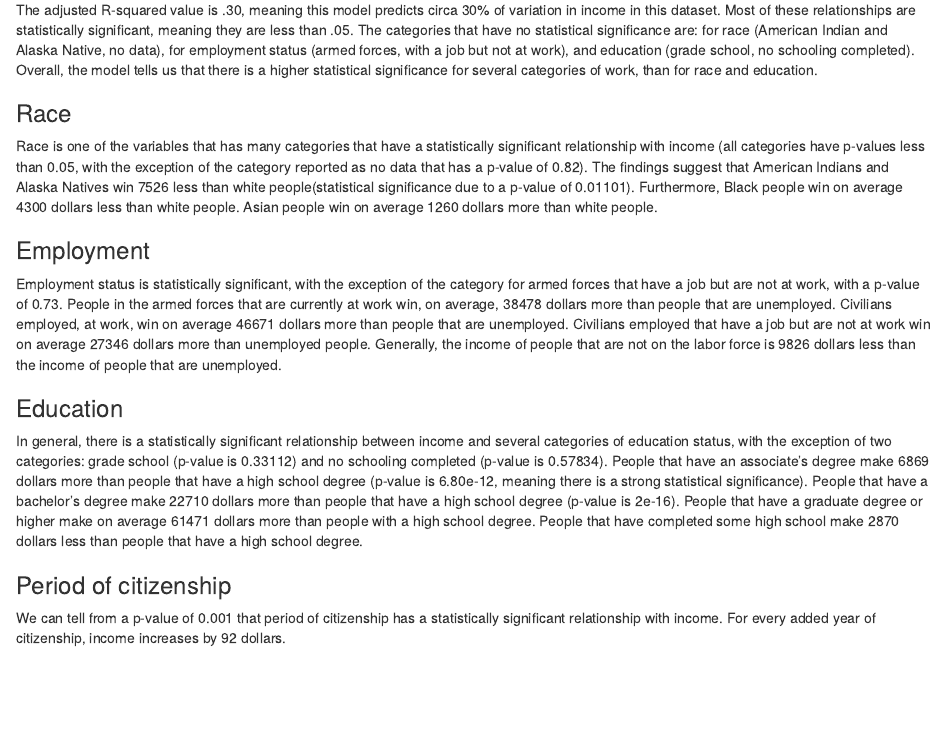
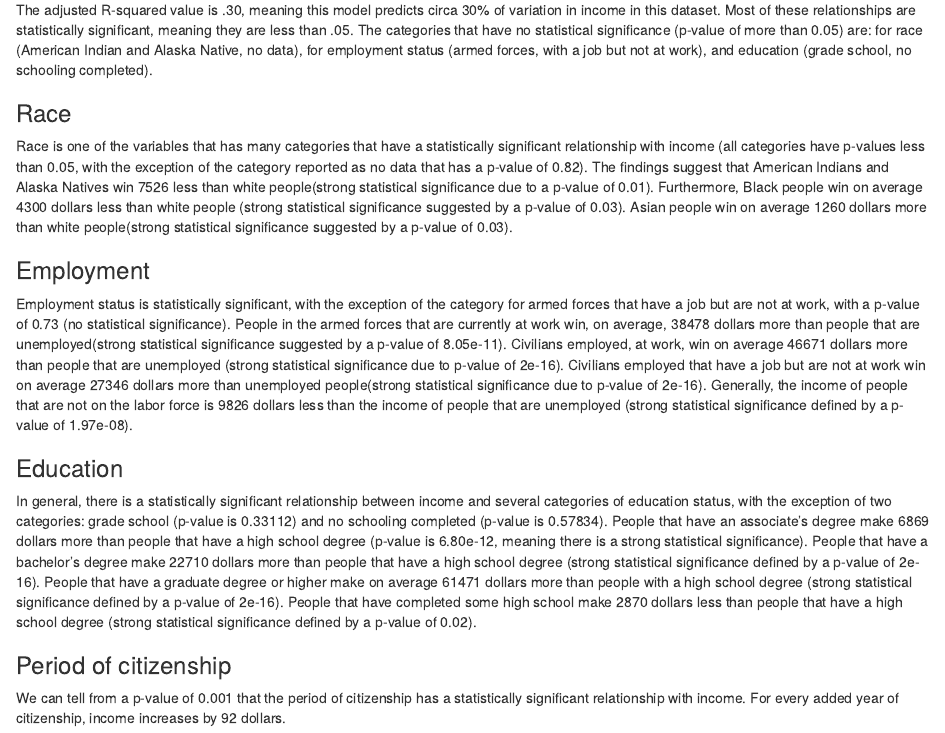
Before and after one commit to SES-5215-F2020/anazhibaj-quant, an R Markdown document (200929_Assignment 4.Rmd): the page in a window 1100 px wide, from 1440 px down. Rendered offline with R 4.5, knitr and Pandoc, with nearby package versions; some code elsewhere in the file could not run offline.

Commit message:
This is my fourth assignment, ready to be graded!

```diff
--- a/200929_Assignment 4.Rmd
+++ b/200929_Assignment 4.Rmd
@@ -75,16 +75,16 @@ summary(model)
 
 ## Reading the regression model
 
-The adjusted R-squared value is .30, meaning this model predicts circa 30% of variation in income in this dataset. Most of these relationships are statistically significant, meaning they are less than .05. The categories that have no statistical significance are: for race (American Indian and Alaska Native, no data), for employment status (armed forces, with a job but not at work), and education (grade school, no schooling completed). Overall, the model tells us that there is a higher statistical significance for several categories of work, than for race and education.
+The adjusted R-squared value is .30, meaning this model predicts circa 30% of variation in income in this dataset. Most of these relationships are statistically significant, meaning they are less than .05. The categories that have no statistical significance (p-value of more than 0.05) are: for race (American Indian and Alaska Native, no data), for employment status (armed forces, with a job but not at work), and education (grade school, no schooling completed).
 
 ### Race
-Race is one of the variables that has many categories that have a statistically significant relationship with income (all categories have p-values less than 0.05, with the exception of the category reported as no data that has a p-value of 0.82). The findings suggest that American Indians and Alaska Natives win 7526 less than white people(statistical significance due to a p-value of 0.01101). Furthermore, Black people win on average 4300 dollars less than white people. Asian people win on average 1260 dollars more than white people.
+Race is one of the variables that has many categories that have a statistically significant relationship with income (all categories have p-values less than 0.05, with the exception of the category reported as no data that has a p-value of 0.82). The findings suggest that American Indians and Alaska Natives win 7526 less than white people(strong statistical significance due to a p-value of 0.01). Furthermore, Black people win on average 4300 dollars less than white people (strong statistical significance suggested by a p-value of 0.03). Asian people win on average 1260 dollars more than white people(strong statistical significance suggested by a p-value of 0.03).
 
 ### Employment
-Employment status is statistically significant, with the exception of the category for armed forces that have a job but are not at work, with a p-value of 0.73.  People in the armed forces that are currently at work win, on average, 38478 dollars more than people that are unemployed. Civilians employed, at work, win on average 46671 dollars more than people that are unemployed. Civilians employed that have a job but are not at work win on average 27346 dollars more than unemployed people. Generally, the income of people that are not on the labor force is 9826 dollars less than the income of people that are unemployed.
+Employment status is statistically significant, with the exception of the category for armed forces that have a job but are not at work, with a p-value of 0.73 (no statistical significance).  People in the armed forces that are currently at work win, on average, 38478 dollars more than people that are unemployed(strong statistical significance suggested by a p-value of 8.05e-11). Civilians employed, at work, win on average 46671 dollars more than people that are unemployed (strong statistical significance due to p-value of 2e-16). Civilians employed that have a job but are not at work win on average 27346 dollars more than unemployed people(strong statistical significance due to p-value of 2e-16). Generally, the income of people that are not on the labor force is 9826 dollars less than the income of people that are unemployed (strong statistical significance defined by a p-value of 1.97e-08).
 
 ### Education
-In general, there is a statistically significant relationship between income and several categories of education status, with the exception of two categories: grade school (p-value is 0.33112) and no schooling completed (p-value is 0.57834). People that have an associate's degree make 6869 dollars more than people that have a high school degree (p-value is 6.80e-12, meaning there is a strong statistical significance). People that have a bachelor's degree make 22710 dollars more than people that have a high school degree (p-value is 2e-16).   People that have a graduate degree or higher make on average 61471 dollars more than people with a high school degree. People that have completed some high school make 2870 dollars less than people that have a high school degree.
+In general, there is a statistically significant relationship between income and several categories of education status, with the exception of two categories: grade school (p-value is 0.33112) and no schooling completed (p-value is 0.57834). People that have an associate's degree make 6869 dollars more than people that have a high school degree (p-value is 6.80e-12, meaning there is a strong statistical significance). People that have a bachelor's degree make 22710 dollars more than people that have a high school degree (strong statistical significance defined by a p-value of 2e-16).   People that have a graduate degree or higher make on average 61471 dollars more than people with a high school degree (strong statistical significance defined by a p-value of 2e-16). People that have completed some high school make 2870 dollars less than people that have a high school degree (strong statistical significance defined by a p-value of 0.02).
 
 ### Period of citizenship
-We can tell from a p-value of 0.001 that period of citizenship has a statistically significant relationship with income. For every added year of citizenship, income increases by 92 dollars.
+We can tell from a p-value of 0.001 that the period of citizenship has a statistically significant relationship with income. For every added year of citizenship, income increases by 92 dollars.
```
Also changed, not shown: 200929_Assignment-4.html.
